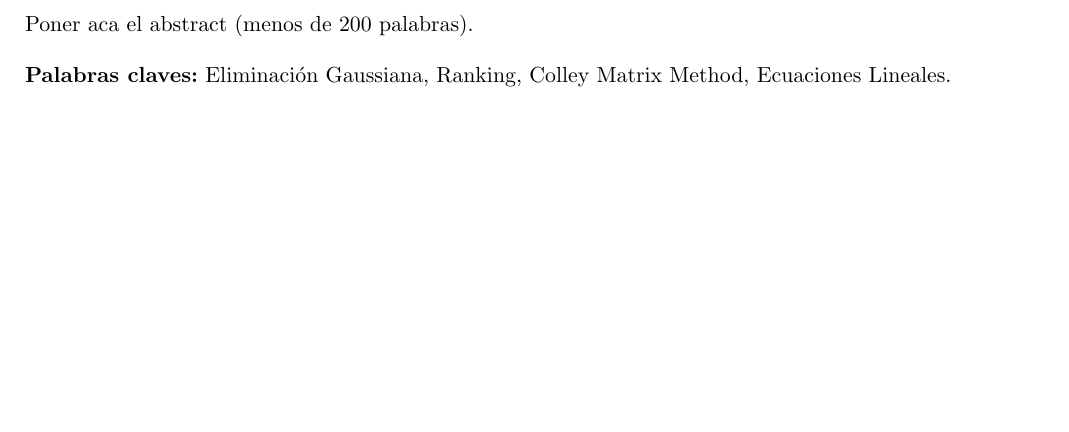
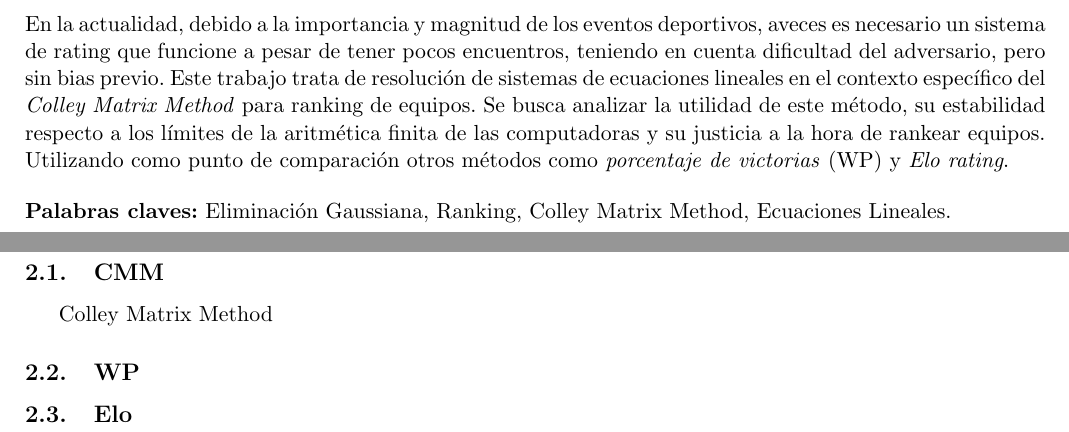
Before and after one commit to fzanollo/metodos-num, a LaTeX document (tp1/informe/main.tex, which reads tp1/informe/abstract.tex, tp1/informe/cmm.tex, tp1/informe/desarrollo.tex): part of page 2 of 15 before the commit and two parts of pages 2 and 5 of 15 after it, the two joined at a grey line, cut at the place of the change, the shorter picture padded with empty space. Compiled offline with pdfLaTeX.

Commit message:
detalles y mas secciones

```diff
--- a/tp1/informe/abstract.tex
+++ b/tp1/informe/abstract.tex
@@ -1,6 +1,7 @@
 \section*{\runtitulo}
 
-\noindent Poner aca el abstract (menos de 200 palabras).
+\noindent En la actualidad, debido a la importancia y magnitud de los eventos deportivos, aveces es necesario un sistema de rating que funcione a pesar de tener pocos encuentros, teniendo en cuenta dificultad del adversario, pero sin bias previo. Este trabajo trata de resolución de sistemas de ecuaciones lineales en el contexto específico del \textit{Colley Matrix Method} para ranking de equipos.
+Se busca analizar la utilidad de este método, su estabilidad respecto a los límites de la aritmética finita de las computadoras y su justicia a la hora de rankear equipos. Utilizando como punto de comparación otros métodos como \textit{porcentaje de victorias} (WP) y \textit{Elo rating}. %TODO agregar resultados y conclusiones
 
 \bigskip
 
--- /dev/null
+++ b/tp1/informe/cmm.tex
@@ -0,0 +1 @@
+Colley Matrix Method
--- /dev/null
+++ b/tp1/informe/desarrollo.tex
@@ -0,0 +1,8 @@
+\subsection{CMM}
+\input{cmm.tex}
+
+\subsection{WP}
+\input{wp.tex}
+
+\subsection{Elo}
+\input{elo.tex}
```
Also changed, not shown: tp1/informe/experimentos/cualitativoCasos.tex (+5 -5 lines), tp1/informe/elo.tex (added), tp1/informe/main.pdf, tp1/informe/wp.tex (added), tp1/src/README.md.
